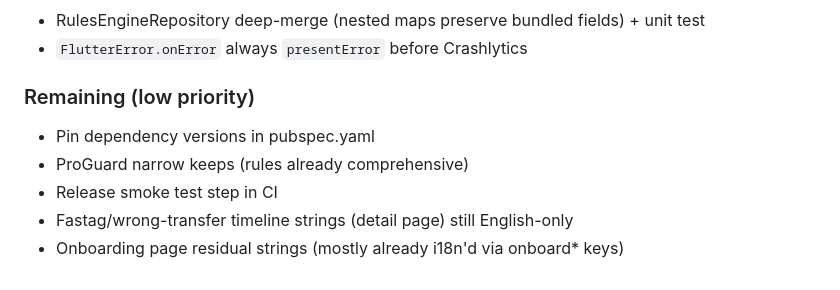
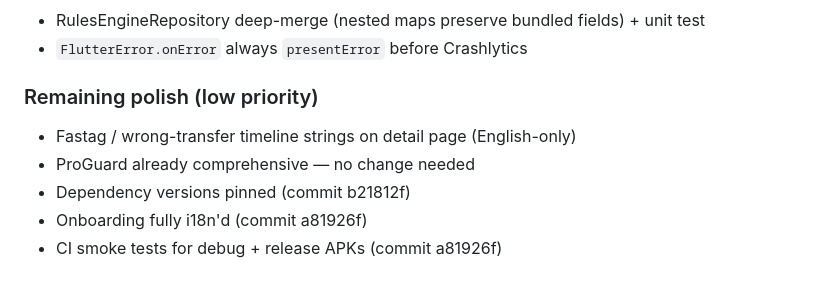
Before and after one commit to aasheesh333/RefundRadar, a Markdown page: PROGRESS.md, the part around the change. GitHub-like rendering.

Commit message:
docs: mark remaining polish items after i18n/ci finish

```diff
--- a/PROGRESS.md
+++ b/PROGRESS.md
@@ -411,10 +411,10 @@ gate is now strict: any analyze error or test failure fails the build.
 - RulesEngineRepository deep-merge (nested maps preserve bundled fields) + unit test
 - `FlutterError.onError` always `presentError` before Crashlytics
 
-### Remaining (low priority)
+### Remaining polish (low priority)
 
-- Pin dependency versions in pubspec.yaml
-- ProGuard narrow keeps (rules already comprehensive)
-- Release smoke test step in CI
-- Fastag/wrong-transfer timeline strings (detail page) still English-only
-- Onboarding page residual strings (mostly already i18n'd via onboard* keys)
+- Fastag / wrong-transfer timeline strings on detail page (English-only)
+- ProGuard already comprehensive — no change needed
+- Dependency versions pinned (commit b21812f)
+- Onboarding fully i18n'd (commit a81926f)
+- CI smoke tests for debug + release APKs (commit a81926f)
```
